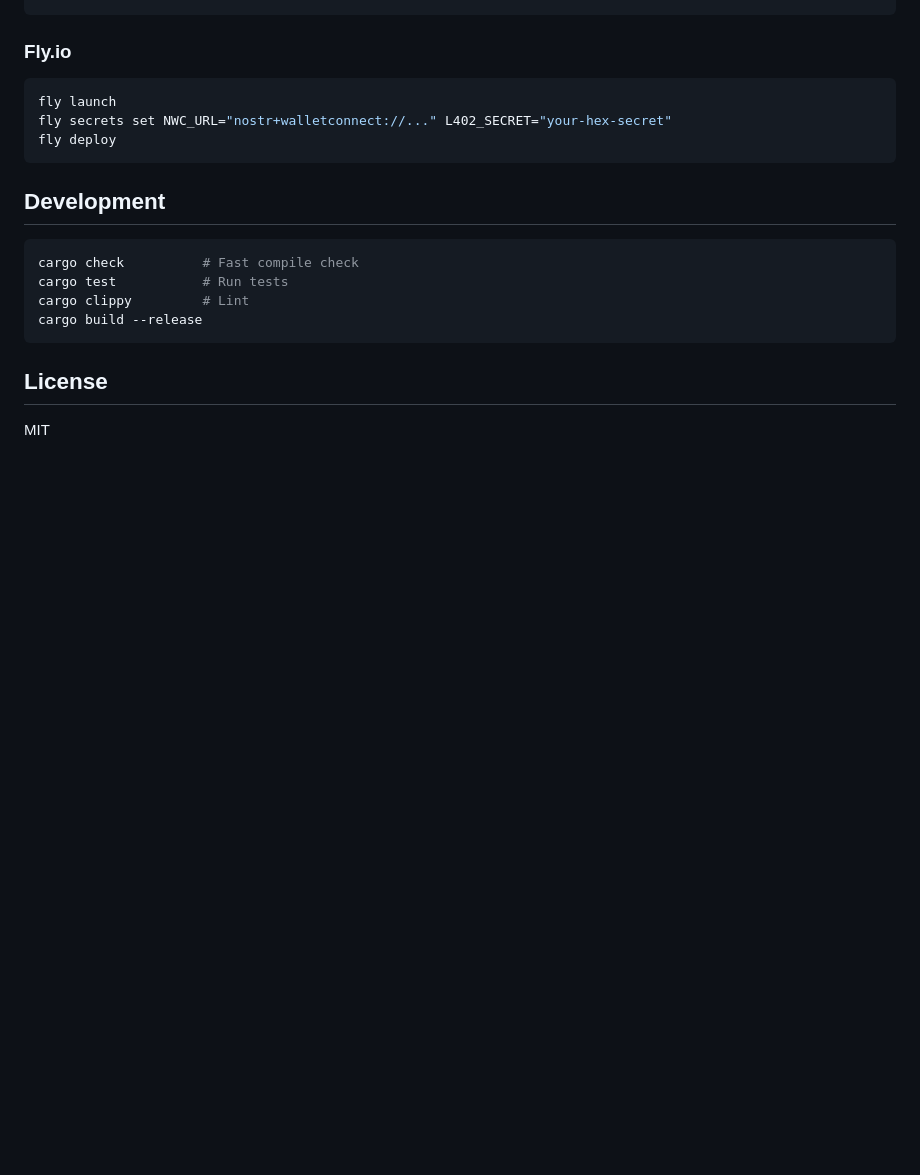
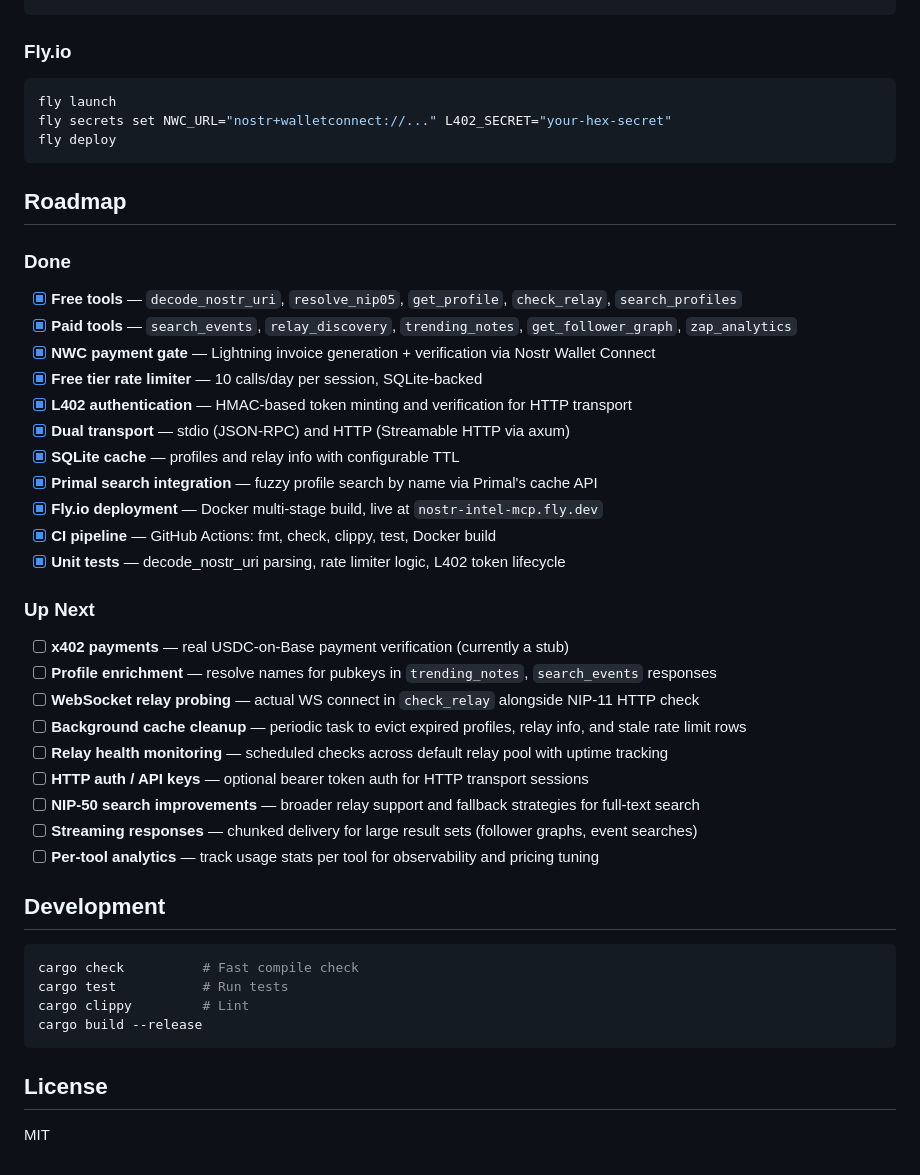
Before and after one commit to themikemoniker/nostr-intel-mcp, a Markdown page: README.md, the part around the change. Drawn GitHub-style; blank space fills up the shorter version.

Commit message:
Add roadmap section to README with completed and upcoming features
Co-Authored-By: Claude Opus 4.6 <noreply@anthropic.com>

````diff
--- a/README.md
+++ b/README.md
@@ -197,6 +197,34 @@ fly secrets set NWC_URL="nostr+walletconnect://..." L402_SECRET="your-hex-secret
 fly deploy
 ```
 
+## Roadmap
+
+### Done
+
+- [x] **Free tools** — `decode_nostr_uri`, `resolve_nip05`, `get_profile`, `check_relay`, `search_profiles`
+- [x] **Paid tools** — `search_events`, `relay_discovery`, `trending_notes`, `get_follower_graph`, `zap_analytics`
+- [x] **NWC payment gate** — Lightning invoice generation + verification via Nostr Wallet Connect
+- [x] **Free tier rate limiter** — 10 calls/day per session, SQLite-backed
+- [x] **L402 authentication** — HMAC-based token minting and verification for HTTP transport
+- [x] **Dual transport** — stdio (JSON-RPC) and HTTP (Streamable HTTP via axum)
+- [x] **SQLite cache** — profiles and relay info with configurable TTL
+- [x] **Primal search integration** — fuzzy profile search by name via Primal's cache API
+- [x] **Fly.io deployment** — Docker multi-stage build, live at `nostr-intel-mcp.fly.dev`
+- [x] **CI pipeline** — GitHub Actions: fmt, check, clippy, test, Docker build
+- [x] **Unit tests** — decode_nostr_uri parsing, rate limiter logic, L402 token lifecycle
+
+### Up Next
+
+- [ ] **x402 payments** — real USDC-on-Base payment verification (currently a stub)
+- [ ] **Profile enrichment** — resolve names for pubkeys in `trending_notes`, `search_events` responses
+- [ ] **WebSocket relay probing** — actual WS connect in `check_relay` alongside NIP-11 HTTP check
+- [ ] **Background cache cleanup** — periodic task to evict expired profiles, relay info, and stale rate limit rows
+- [ ] **Relay health monitoring** — scheduled checks across default relay pool with uptime tracking
+- [ ] **HTTP auth / API keys** — optional bearer token auth for HTTP transport sessions
+- [ ] **NIP-50 search improvements** — broader relay support and fallback strategies for full-text search
+- [ ] **Streaming responses** — chunked delivery for large result sets (follower graphs, event searches)
+- [ ] **Per-tool analytics** — track usage stats per tool for observability and pricing tuning
+
 ## Development
 
 ```bash
````
